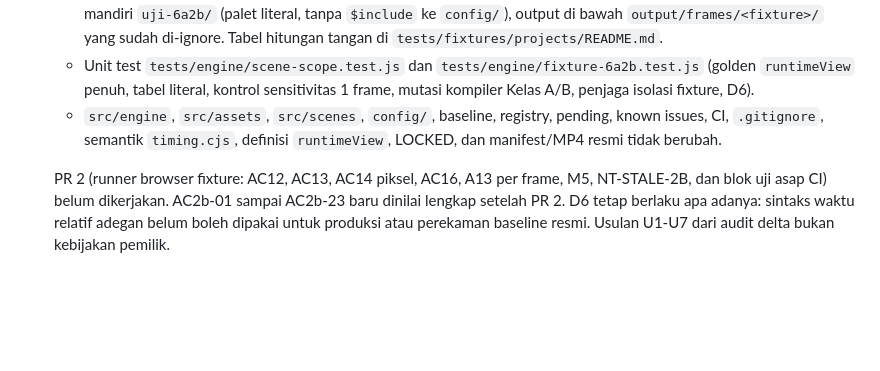
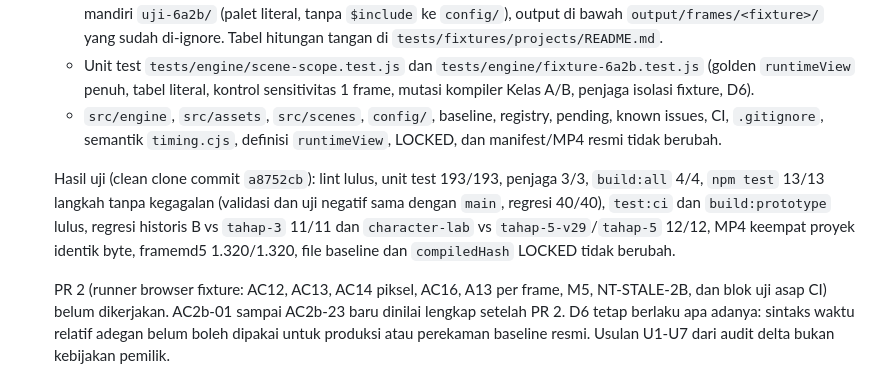
Before and after one commit to haikalmumtaz111-cyber/Pixel_art, a Markdown page: CLAUDE.md, the part around the change. Drawn GitHub-style; blank space fills up the shorter version.

```diff
--- a/CLAUDE.md
+++ b/CLAUDE.md
@@ -87,6 +87,8 @@ Semua perintah proyek memakai `--project <id>` (`old-town-morning`, `night-to-da
   - Unit test `tests/engine/scene-scope.test.js` dan `tests/engine/fixture-6a2b.test.js` (golden `runtimeView` penuh, tabel literal, kontrol sensitivitas 1 frame, mutasi kompiler Kelas A/B, penjaga isolasi fixture, D6).
   - `src/engine`, `src/assets`, `src/scenes`, `config/`, baseline, registry, pending, known issues, CI, `.gitignore`, semantik `timing.cjs`, definisi `runtimeView`, LOCKED, dan manifest/MP4 resmi tidak berubah.
 
+  Hasil uji (clean clone commit `a8752cb`): lint lulus, unit test 193/193, penjaga 3/3, `build:all` 4/4, `npm test` 13/13 langkah tanpa kegagalan (validasi dan uji negatif sama dengan `main`, regresi 40/40), `test:ci` dan `build:prototype` lulus, regresi historis B vs `tahap-3` 11/11 dan `character-lab` vs `tahap-5-v29`/`tahap-5` 12/12, MP4 keempat proyek identik byte, framemd5 1.320/1.320, file baseline dan `compiledHash` LOCKED tidak berubah.
+
   PR 2 (runner browser fixture: AC12, AC13, AC14 piksel, AC16, A13 per frame, M5, NT-STALE-2B, dan blok uji asap CI) belum dikerjakan. AC2b-01 sampai AC2b-23 baru dinilai lengkap setelah PR 2. D6 tetap berlaku apa adanya: sintaks waktu relatif adegan belum boleh dipakai untuk produksi atau perekaman baseline resmi. Usulan U1-U7 dari audit delta bukan kebijakan pemilik.
 
 ## Cara melanjutkan di sesi baru
```
Also changed, not shown: docs/CHANGELOG.md (+7 -0 lines).
